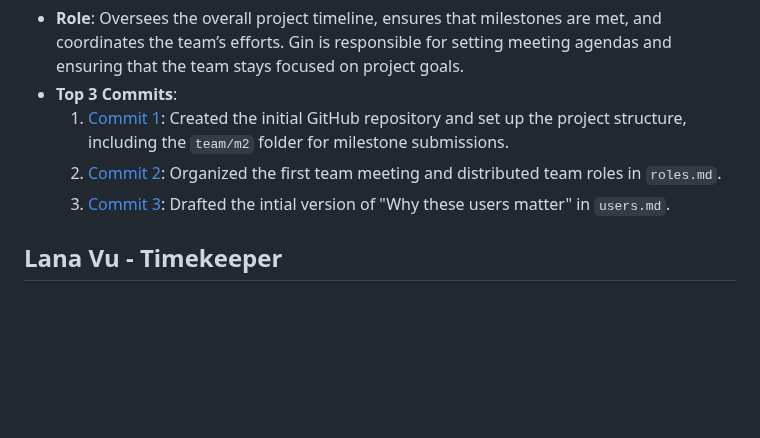
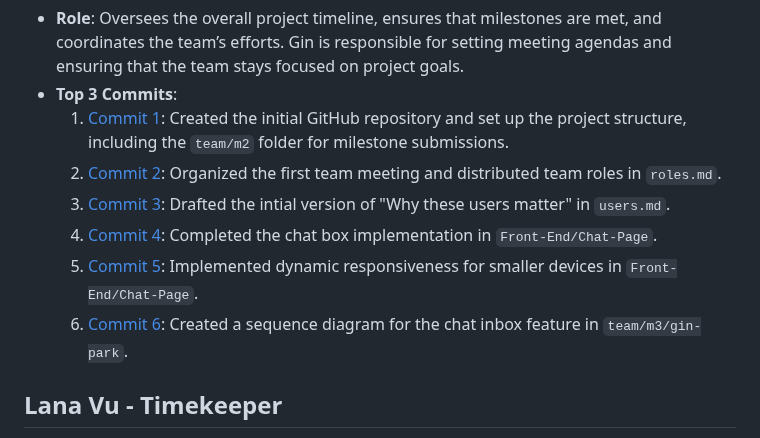
Before and after one commit to ginpks/TRANSPORTATION, a Markdown page: team/m2/roles.md, the part around the change. Drawn GitHub-style; blank space fills up the shorter version.

```diff
--- a/team/m2/roles.md
+++ b/team/m2/roles.md
@@ -6,6 +6,9 @@
   1. [Commit 1](https://github.com/ginpks/TRANSPORTATION/commit/c444be9664798335d5dcc1094573699cd841921f): Created the initial GitHub repository and set up the project structure, including the `team/m2` folder for milestone submissions.
   2. [Commit 2](https://github.com/ginpks/TRANSPORTATION/commit/961365816be4a4ab15c2ab723786aaedbb260a89): Organized the first team meeting and distributed team roles in `roles.md`.
   3. [Commit 3](https://github.com/ginpks/TRANSPORTATION/commit/fcaa01c06ad62dcb64f48537dbde1889ae51f1eb): Drafted the intial version of "Why these users matter" in `users.md`.
+  4. [Commit 4](https://github.com/ginpks/TRANSPORTATION/commit/b9bee088bc29f385528faae642abc3b3250cdc15): Completed the chat box implementation in `Front-End/Chat-Page`.
+  5. [Commit 5](https://github.com/ginpks/TRANSPORTATION/commit/a5bea7882a307390f1939e11b24e72f8224d2370): Implemented dynamic responsiveness for smaller devices in `Front-End/Chat-Page`.
+  6. [Commit 6](https://github.com/ginpks/TRANSPORTATION/commit/c60b3ca37354d8c6e01629219235e8f69df13d5b): Created a sequence diagram for the chat inbox feature in `team/m3/gin-park`.
 
 ## Lana Vu - Timekeeper
 - **Role**: Manages the timing of all team activities. Lana ensures that meetings start and end on time, keeps track of deadlines, and reminds the team of upcoming due dates.
```
